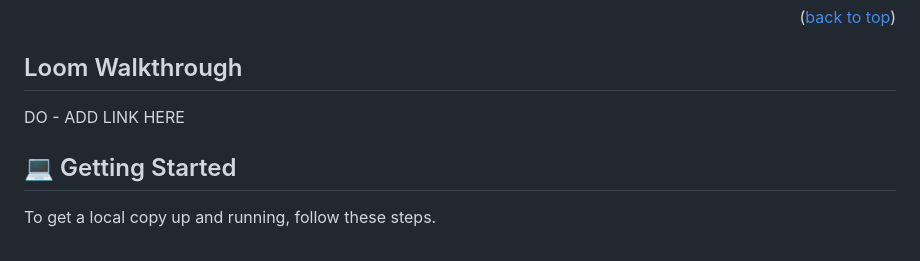
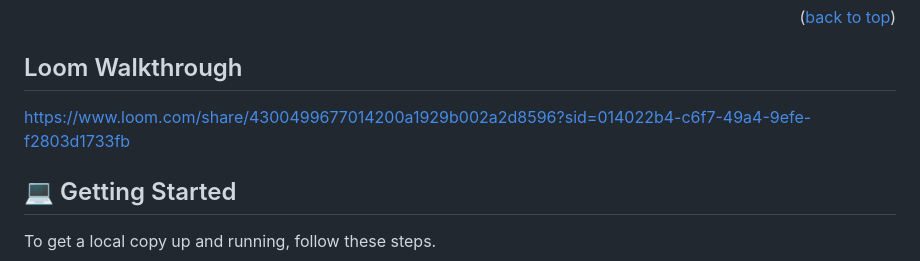
Before and after one commit to firepicaso/Event_Portal, a Markdown page: README.md, the part around the change. Rendered like a GitHub page.

Commit message:
Update the Readme file with loom video walkthrough

```diff
--- a/README.md
+++ b/README.md
@@ -75,7 +75,7 @@ https://firepicaso.github.io/Event_Portal/index.html
 
 ## Loom Walkthrough
 
-DO - ADD LINK HERE
+https://www.loom.com/share/4300499677014200a1929b002a2d8596?sid=014022b4-c6f7-49a4-9efe-f2803d1733fb
 
 ## 💻 Getting Started <a name="getting-started"></a>
 
```
